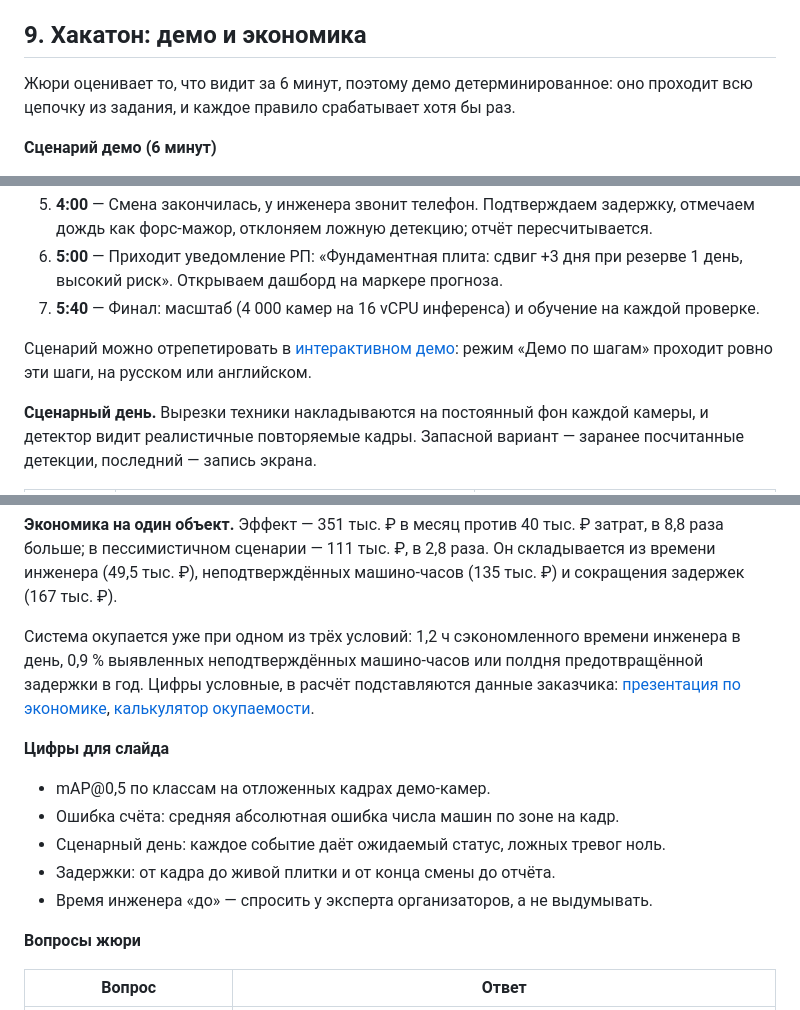
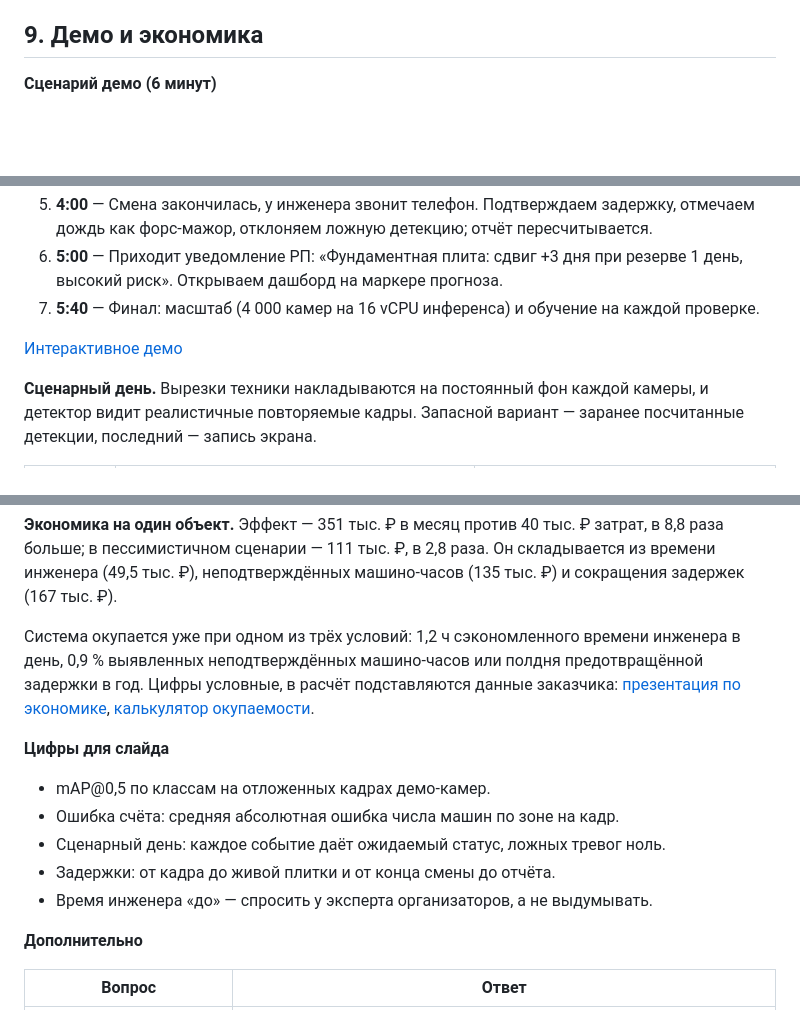
Before and after one commit to garyanikin/oko-landing, a Markdown page: Контроль хода строительства — архитектура системы.md, 3 parts joined by grey strips. GitHub-like rendering; blank space fills up the shorter version.

```diff
--- a/Контроль хода строительства — архитектура системы.md
+++ b/Контроль хода строительства — архитектура системы.md
@@ -248,9 +248,7 @@ PostgreSQL хранит 20 таблиц; быстро растут только
 - **Безопасность и персональные данные** — короткоживущий JWT, роли на проект, шифрование учётных данных камер, приватный бакет с подписанными ссылками. Люди в кадре размываются до сохранения, данные хранятся в российском регионе (152-ФЗ).
 - **Мониторинг** — Prometheus и Grafana: доля успешных снимков по камерам, возраст кадра, длина очередей, p95 детектора, пульс Beat. Если счёт класса падает сразу на всех камерах, это сбой модели или конвейера, а не проблема объекта.
 
-## 9. Хакатон: демо и экономика
-
-Жюри оценивает то, что видит за 6 минут, поэтому демо детерминированное: оно проходит всю цепочку из задания, и каждое правило срабатывает хотя бы раз.
+## 9. Демо и экономика
 
 **Сценарий демо (6 минут)**
 
@@ -262,7 +260,7 @@ PostgreSQL хранит 20 таблиц; быстро растут только
 6. **5:00** — Приходит уведомление РП: «Фундаментная плита: сдвиг +3 дня при резерве 1 день, высокий риск». Открываем дашборд на маркере прогноза.
 7. **5:40** — Финал: масштаб (4 000 камер на 16 vCPU инференса) и обучение на каждой проверке.
 
-Сценарий можно отрепетировать в [интерактивном демо](https://claude.ai/artifact/V5cHLPFYw9mjx5sgKJRL4q): режим «Демо по шагам» проходит ровно эти шаги, на русском или английском.
+[Интерактивное демо](https://garyanikin.github.io/oko-landing/plan-fact-site-monitor.html)
 
 **Сценарный день.** Вырезки техники накладываются на постоянный фон каждой камеры, и детектор видит реалистичные повторяемые кадры. Запасной вариант — заранее посчитанные детекции, последний — запись экрана.
 
@@ -290,7 +288,7 @@ PostgreSQL хранит 20 таблиц; быстро растут только
 - Задержки: от кадра до живой плитки и от конца смены до отчёта.
 - Время инженера «до» — спросить у эксперта организаторов, а не выдумывать.
 
-**Вопросы жюри**
+**Дополнительно**
 
 | Вопрос | Ответ |
 | --- | --- |
```
Also changed, not shown: other parts of Контроль хода строительства — архитектура системы.md (+1 -5 lines).
